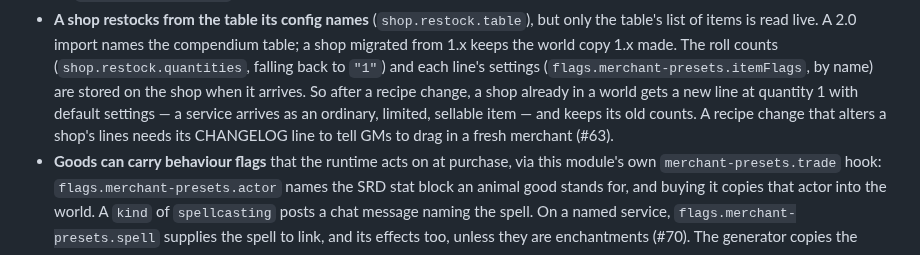
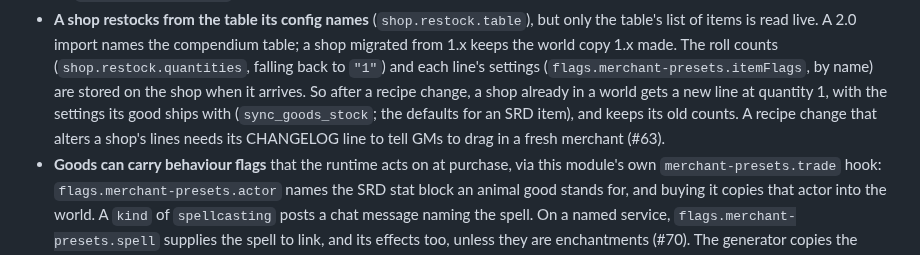
Before and after one commit to mikiross87/merchant-presets, a Markdown page: CONTRIBUTING.md, the part around the change. GitHub-like rendering.

Commit message:
Say a new line keeps its good's own stock settings
drawnItem falls back to the config the good ships with, so a new
service line arrives as a service; only an SRD item gets the defaults.
Fixes the #144 round-2 finding. Part of #106.

Co-Authored-By: Claude Opus 5.5 <noreply@anthropic.com>
Claude-Session: https://claude.ai/code/session_01FGQYdj8q31GML9nFnme7xF

```diff
--- a/CONTRIBUTING.md
+++ b/CONTRIBUTING.md
@@ -158,8 +158,8 @@ Constraints worth knowing before changing the generator:
   roll counts (`shop.restock.quantities`, falling back to `"1"`) and each line's
   settings (`flags.merchant-presets.itemFlags`, by name) are stored on the shop
   when it arrives. So after a recipe change, a shop already in a world gets a new
-  line at quantity 1 with default settings — a service arrives as an ordinary,
-  limited, sellable item — and keeps its old counts. A recipe change that alters
+  line at quantity 1, with the settings its good ships with (`sync_goods_stock`;
+  the defaults for an SRD item), and keeps its old counts. A recipe change that alters
   a shop's lines needs its CHANGELOG line to tell GMs to drag in a fresh
   merchant (#63).
 - **Goods can carry behaviour flags** that the runtime acts on at purchase, via
```
